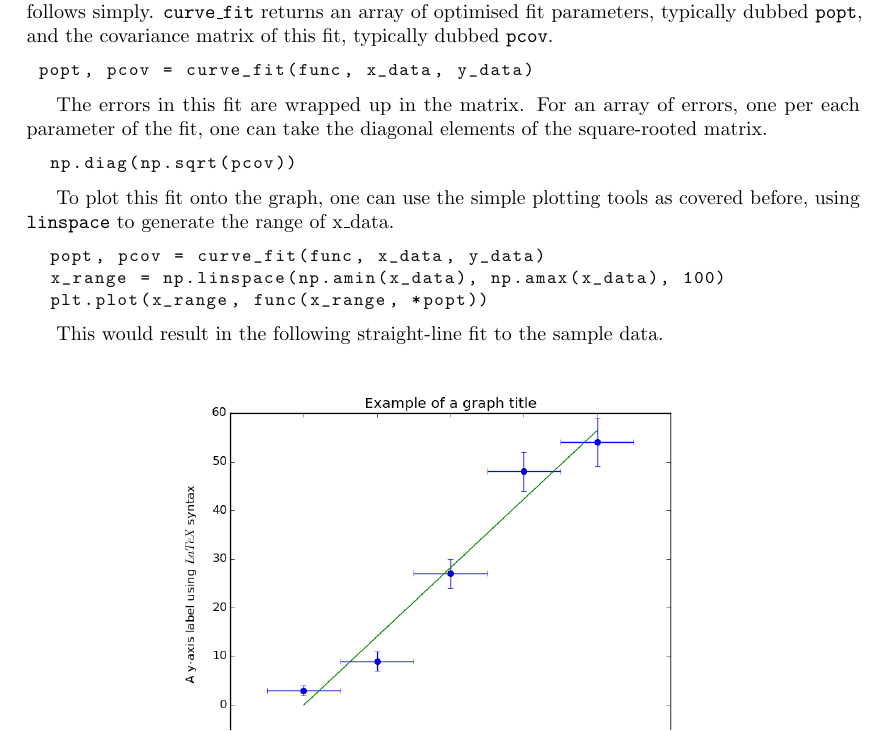
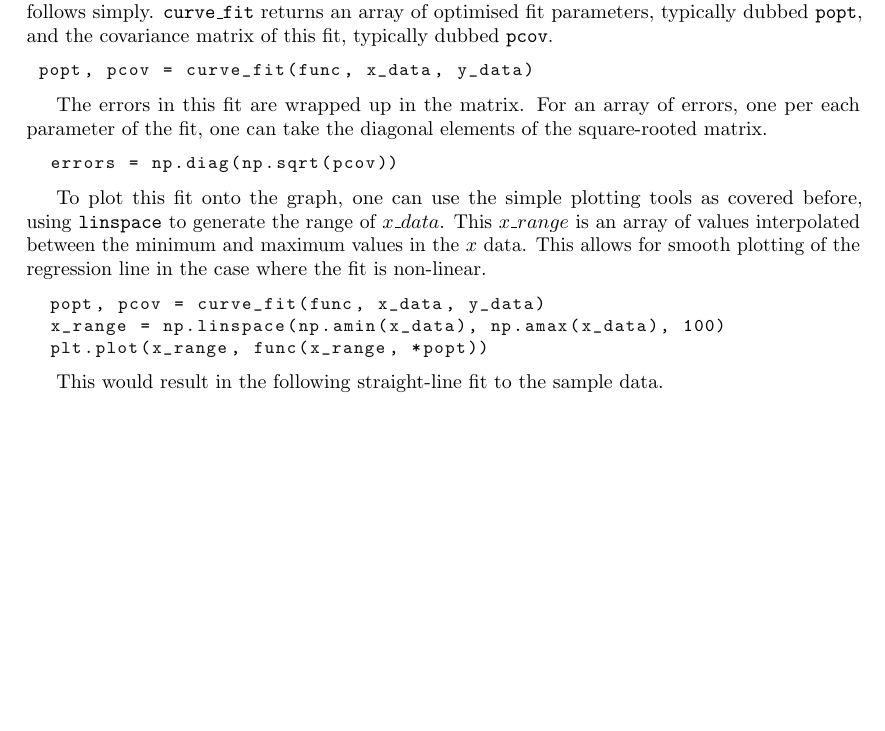
Before and after one commit to wluckin/python_plotting, a LaTeX paper (graphs.tex): part of page 6 of 7, cut so that both start at the same text, the shorter picture padded with empty space. Compiled offline with pdfLaTeX.

Commit message:
Added explanation of errors

```diff
--- a/graphs.tex
+++ b/graphs.tex
@@ -228,12 +228,15 @@ errors, one per each parameter of the fit, one can take the diagonal
 elements of the square-rooted matrix.
 
 \begin{lstlisting}
-  np.diag(np.sqrt(pcov))
+  errors = np.diag(np.sqrt(pcov))
 \end{lstlisting}
 
 To plot this fit onto the graph, one can use the simple plotting tools
 as covered before, using \texttt{linspace} to generate the range of
-x\_data.
+$x\_data$. This $x\_range$ is an array of values interpolated between
+the minimum and maximum values in the $x$ data. This allows for smooth
+plotting of the regression line in the case where the fit is
+non-linear.
 
 \begin{lstlisting}
   popt, pcov = curve_fit(func, x_data, y_data)
```
Also changed, not shown: graphs.pdf.
